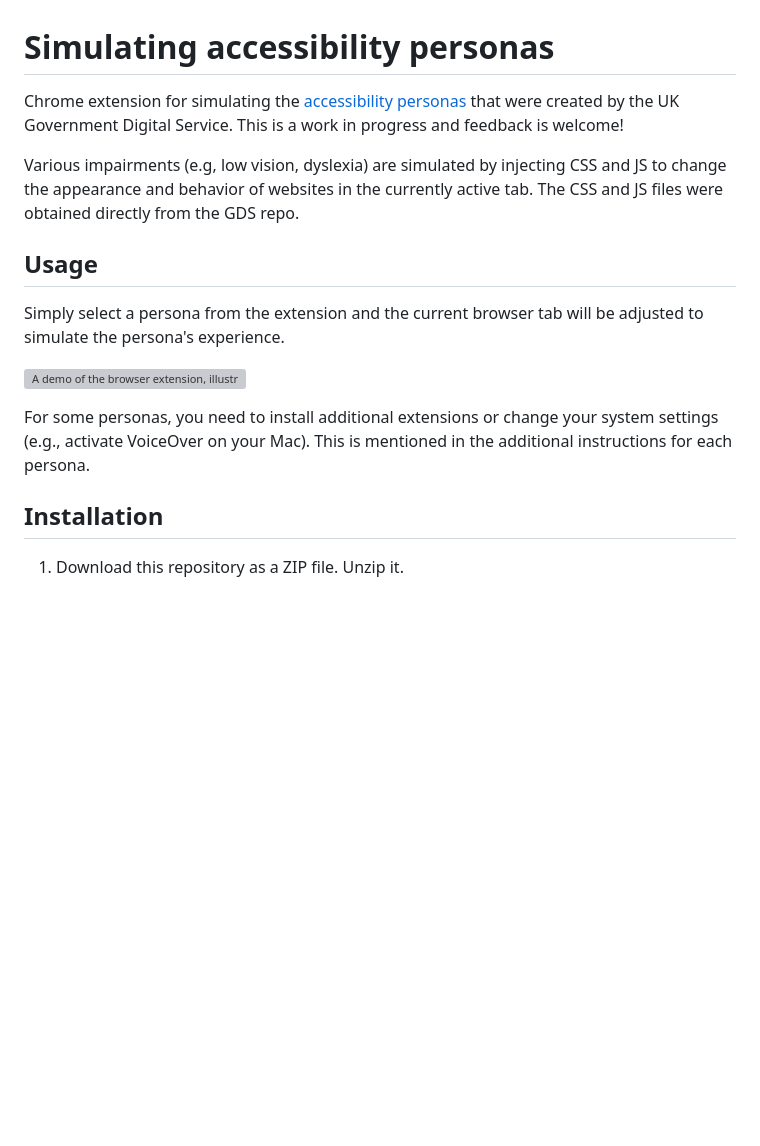
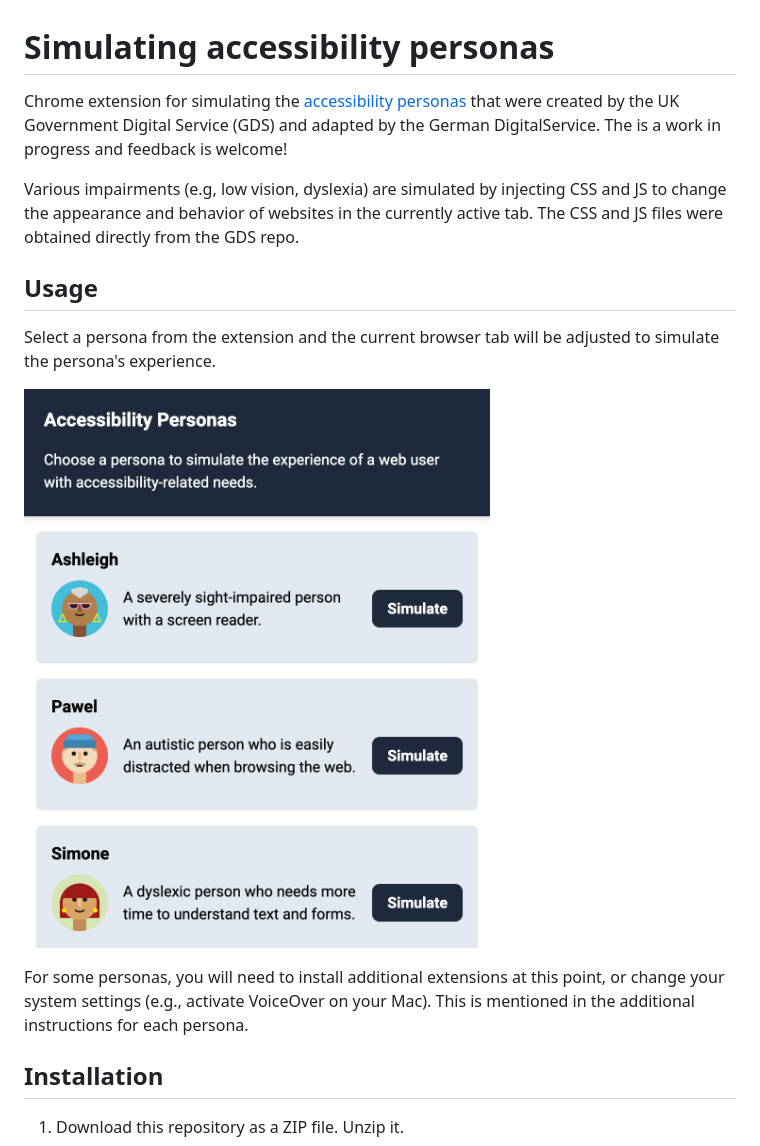
Before and after one commit to digitalservicebund/accessibility-personas-extension, a Markdown page: README.md, the part around the change. Rendered like a GitHub page; pictures changed too: images/screenshot.png; blank space fills up the shorter version; grey boxes are pictures that could not be loaded.

```diff
--- a/README.md
+++ b/README.md
@@ -1,15 +1,15 @@
 # Simulating accessibility personas
-Chrome extension for simulating the [accessibility personas](https://github.com/alphagov/accessibility-personas) that were created by the UK Government Digital Service. This is a work in progress and feedback is welcome!
+Chrome extension for simulating the [accessibility personas](https://github.com/alphagov/accessibility-personas) that were created by the UK Government Digital Service (GDS) and adapted by the German DigitalService. The is a work in progress and feedback is welcome!
 
 Various impairments (e.g, low vision, dyslexia) are simulated by injecting CSS and JS to change the appearance and behavior of websites in the currently active tab. The CSS and JS files were obtained directly from the GDS repo.
 
 
 ## Usage
-Simply select a persona from the extension and the current browser tab will be adjusted to simulate the persona's experience.
+Select a persona from the extension and the current browser tab will be adjusted to simulate the persona's experience.
 
-![A demo of the browser extension, illustrating its functionality](images/demo.gif)
+![Screenshot of the extension](images/screenshot.png)
 
-For some personas, you need to install additional extensions or change your system settings (e.g., activate VoiceOver on your Mac). This is mentioned in the additional instructions for each persona.
+For some personas, you will need to install additional extensions at this point, or change your system settings (e.g., activate VoiceOver on your Mac). This is mentioned in the additional instructions for each persona.
 
 
 ## Installation
```
Also changed, not shown: 10 other files.
